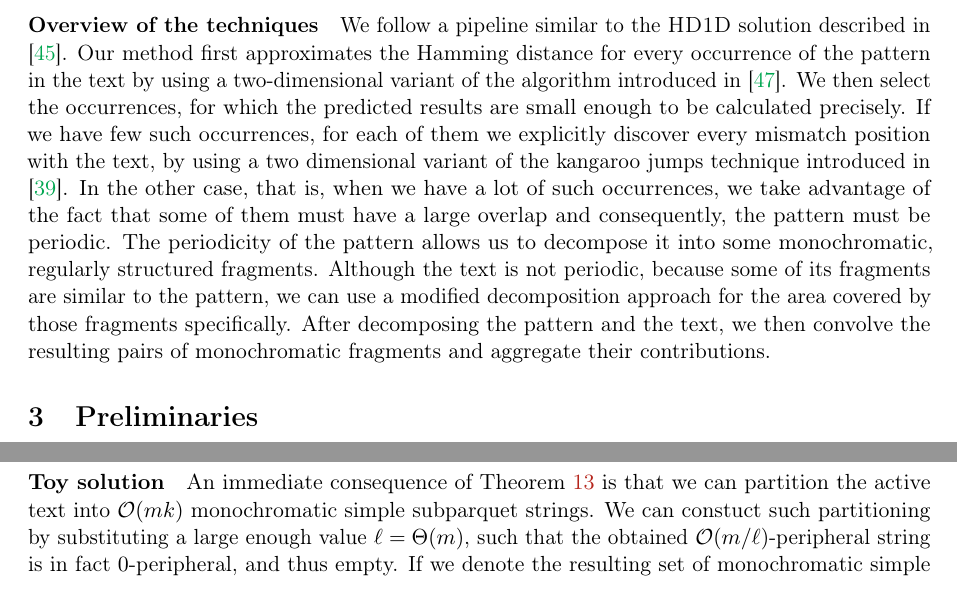
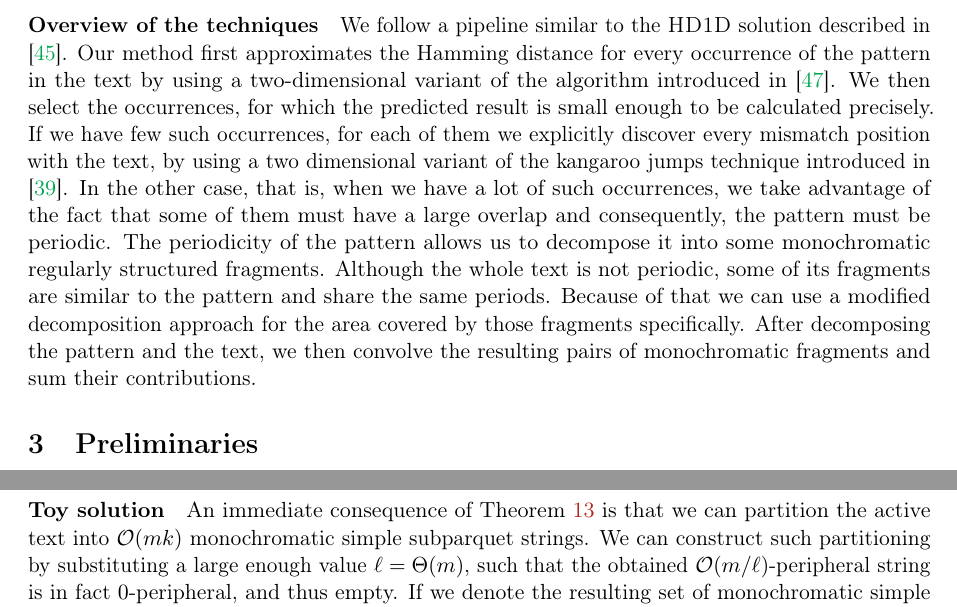
Before and after one commit to AGorkiewicz/2D-stuff, a LaTeX paper (main.tex): two parts of pages 3 and 9 of 30, joined at a grey line, cut so that both start at the same text. Compiled offline with pdfLaTeX.

Commit message:
small corrections

```diff
--- a/main.tex
+++ b/main.tex
@@ -187,12 +187,13 @@ We also consider the bounded variants of \hd and \HD, where we are only required
 \paragraph{Overview of the techniques}
 We follow a pipeline similar to the \hd solution described in \cite{Gawrychowski2018}.
 Our method first approximates the Hamming distance for every occurrence of the pattern in the text by using a two-dimensional variant of the algorithm introduced in \cite{Karloff1993}.
-We then select the occurrences, for which the predicted results are small enough to be calculated precisely.
+We then select the occurrences, for which the predicted result is small enough to be calculated precisely.
 If we have few such occurrences, for each of them we explicitly discover every mismatch position with the text, by using a two dimensional variant of the kangaroo jumps technique introduced in \cite{Galil1986}.
 In the other case, that is, when we have a lot of such occurrences, we take advantage of the fact that some of them must have a large overlap and consequently, the pattern must be periodic.
-The periodicity of the pattern allows us to decompose it into some monochromatic, regularly structured fragments.
-Although the text is not periodic, because some of its fragments are similar to the pattern, we can use a modified decomposition approach for the area covered by those fragments specifically.
-After decomposing the pattern and the text, we then convolve the resulting pairs of monochromatic fragments and aggregate their contributions.
+The periodicity of the pattern allows us to decompose it into some monochromatic regularly structured fragments.
+Although the whole text is not periodic, some of its fragments are similar to the pattern and share the same periods.
+Because of that we can use a modified decomposition approach for the area covered by those fragments specifically.
+After decomposing the pattern and the text, we then convolve the resulting pairs of monochromatic fragments and sum their contributions.
 
 
 % PRELIMINARIES
@@ -521,7 +522,7 @@ In this section we show how to decompose $T$ using a similar, but more nuanced m
 
 \paragraph{Toy solution}
 An immediate consequence of \Cref{text_decomposition} is that we can partition the active text into $\O(mk)$ monochromatic simple subparquet strings.
-We can constuct such partitioning by substituting a large enough value $\ell = \Theta(m)$, such that the obtained $\O(m / \ell)$-peripheral string is in fact $0$-peripheral, and thus empty.
+We can construct such partitioning by substituting a large enough value $\ell = \Theta(m)$, such that the obtained $\O(m / \ell)$-peripheral string is in fact $0$-peripheral, and thus empty.
 If we denote the resulting set of monochromatic simple parquet strings as $\S$, we have
 \[ \Ham(P + q, \Ta) = \sum_{S \in \S} \Ham(P + q, S).\]
 By \Cref{sparse_algo}, we can calculate $\sum_{S \in \S} \Ham(P + q, S)$ for every $q \in Q$ in time $\tO(m^2 + mk^{2})$,
```
Also changed, not shown: main.pdf.
